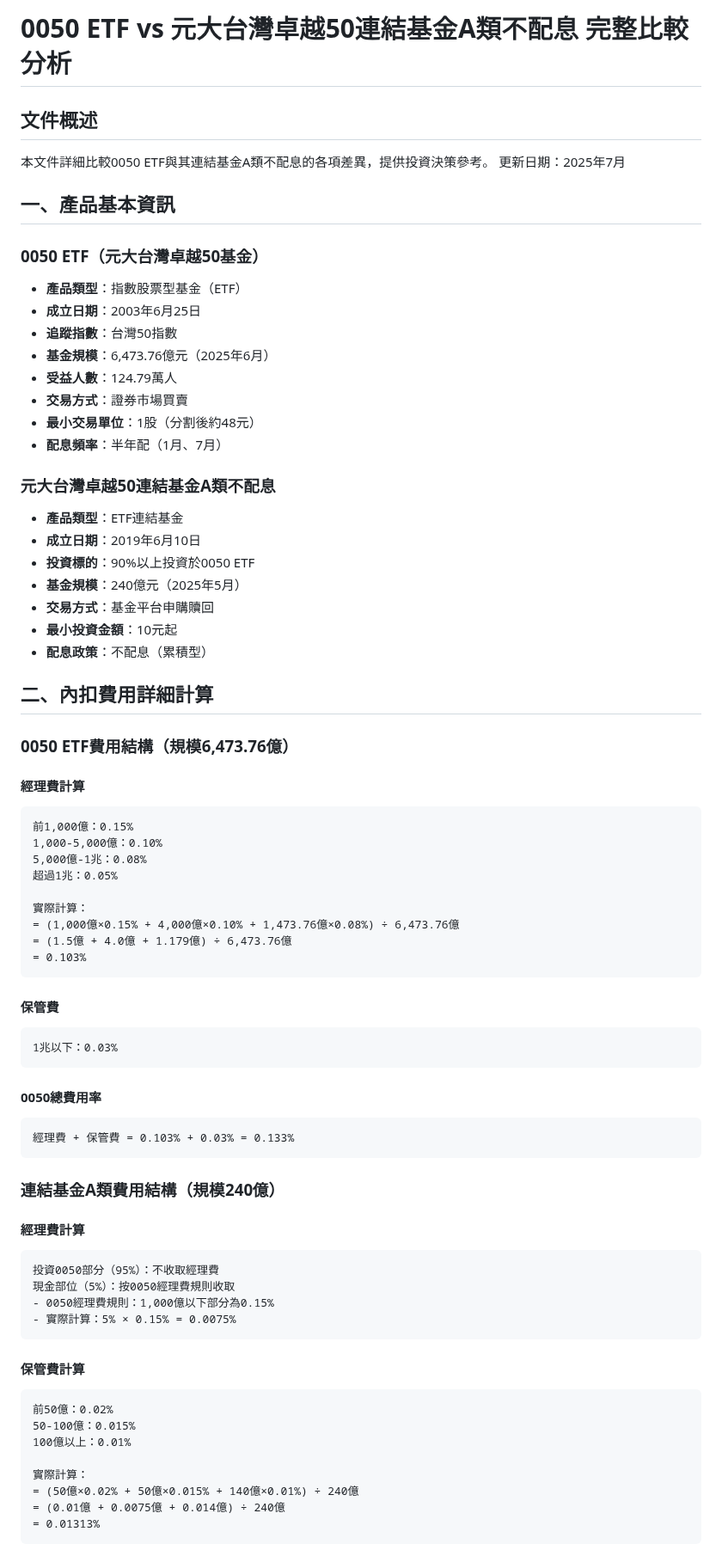
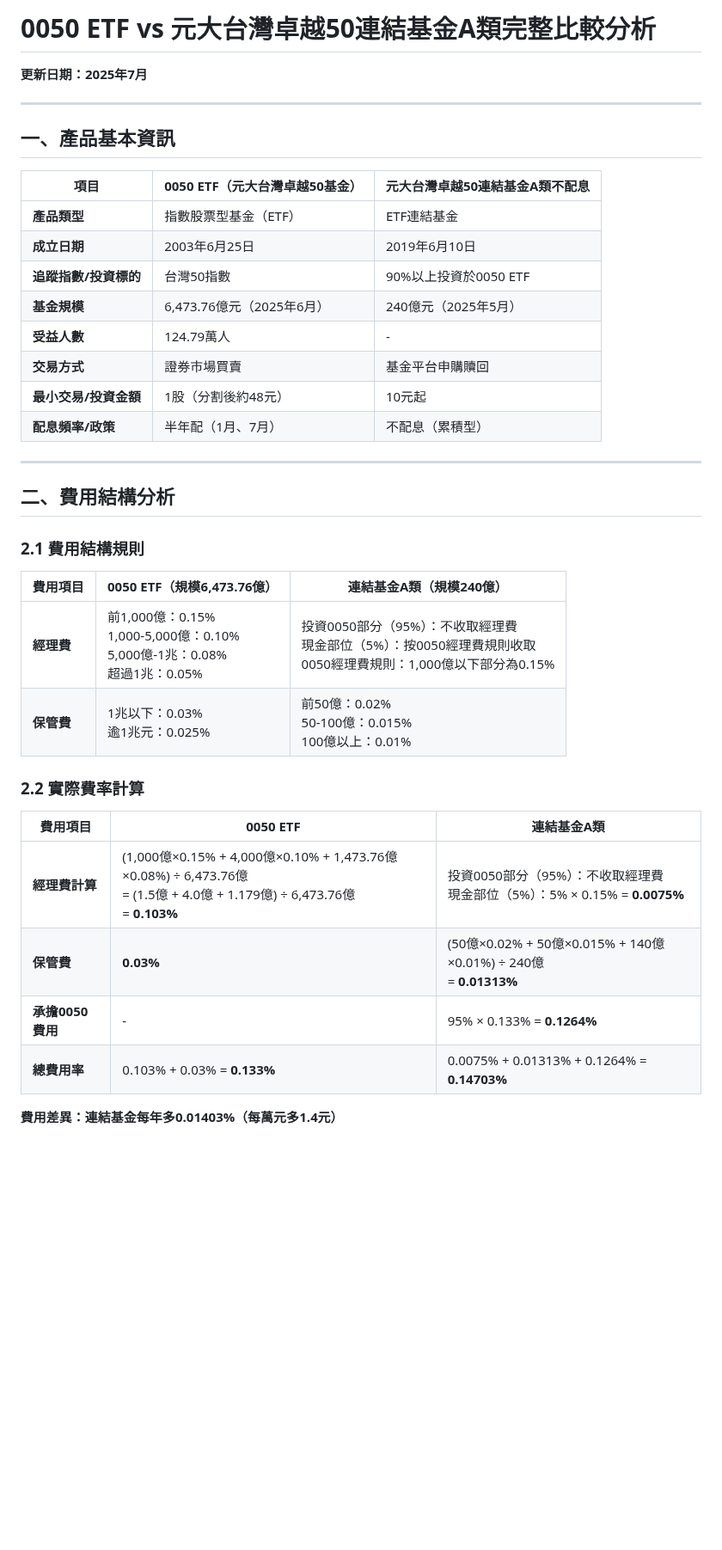
Before and after one commit to JayHsuEgg/FinancialAnalysis, a Markdown page: 0050 ETF vs 連結基金A類不配息完整比較知識文件.md, the part around one of its changes. Shown at 86% size. Drawn GitHub-style; blank space fills up the shorter version.

````diff
--- a/0050 ETF vs 連結基金A類不配息完整比較知識文件.md
+++ b/0050 ETF vs 連結基金A類不配息完整比較知識文件.md
@@ -1,76 +1,41 @@
-# 0050 ETF vs 元大台灣卓越50連結基金A類不配息 完整比較分析
+# 0050 ETF vs 元大台灣卓越50連結基金A類完整比較分析
 
-## 文件概述
-本文件詳細比較0050 ETF與其連結基金A類不配息的各項差異，提供投資決策參考。
-更新日期：2025年7月
+**更新日期：2025年7月**
+
+---
 
 ## 一、產品基本資訊
 
-### 0050 ETF（元大台灣卓越50基金）
-- **產品類型**：指數股票型基金（ETF）
-- **成立日期**：2003年6月25日
-- **追蹤指數**：台灣50指數
-- **基金規模**：6,473.76億元（2025年6月）
-- **受益人數**：124.79萬人
-- **交易方式**：證券市場買賣
-- **最小交易單位**：1股（分割後約48元）
-- **配息頻率**：半年配（1月、7月）
+| 項目 | **0050 ETF（元大台灣卓越50基金）** | **元大台灣卓越50連結基金A類不配息** |
+|------|----------------------------------|----------------------------------|
+| **產品類型** | 指數股票型基金（ETF） | ETF連結基金 |
+| **成立日期** | 2003年6月25日 | 2019年6月10日 |
+| **追蹤指數/投資標的** | 台灣50指數 | 90%以上投資於0050 ETF |
+| **基金規模** | 6,473.76億元（2025年6月） | 240億元（2025年5月） |
+| **受益人數** | 124.79萬人 | - |
+| **交易方式** | 證券市場買賣 | 基金平台申購贖回 |
+| **最小交易/投資金額** | 1股（分割後約48元） | 10元起 |
+| **配息頻率/政策** | 半年配（1月、7月） | 不配息（累積型） |
 
-### 元大台灣卓越50連結基金A類不配息
-- **產品類型**：ETF連結基金
-- **成立日期**：2019年6月10日
-- **投資標的**：90%以上投資於0050 ETF
-- **基金規模**：240億元（2025年5月）
-- **交易方式**：基金平台申購贖回
-- **最小投資金額**：10元起
-- **配息政策**：不配息（累積型）
+---
 
-## 二、內扣費用詳細計算
+## 二、費用結構分析
 
-### 0050 ETF費用結構（規模6,473.76億）
+### 2.1 費用結構規則
 
-#### 經理費計算
-```
-前1,000億：0.15%
-1,000-5,000億：0.10%
-5,000億-1兆：0.08%
-超過1兆：0.05%
+| 費用項目 | **0050 ETF（規模6,473.76億）** | **連結基金A類（規模240億）** |
+|----------|------------------------------|----------------------------|
+| **經理費** | 前1,000億：0.15%<br>1,000-5,000億：0.10%<br>5,000億-1兆：0.08%<br>超過1兆：0.05% | 投資0050部分（95%）：不收取經理費<br>現金部位（5%）：按0050經理費規則收取<br>0050經理費規則：1,000億以下部分為0.15% |
+| **保管費** | 1兆以下：0.03%<br>逾1兆元：0.025% | 前50億：0.02%<br>50-100億：0.015%<br>100億以上：0.01% |
 
-實際計算：
-= (1,000億×0.15% + 4,000億×0.10% + 1,473.76億×0.08%) ÷ 6,473.76億
-= (1.5億 + 4.0億 + 1.179億) ÷ 6,473.76億
-= 0.103%
-```
+### 2.2 實際費率計算
 
-#### 保管費
-```
-1兆以下：0.03%
-```
+| 費用項目 | **0050 ETF** | **連結基金A類** |
+|----------|-------------|----------------|
+| **經理費計算** | (1,000億×0.15% + 4,000億×0.10% + 1,473.76億×0.08%) ÷ 6,473.76億<br>= (1.5億 + 4.0億 + 1.179億) ÷ 6,473.76億<br>= **0.103%** | 投資0050部分（95%）：不收取經理費<br>現金部位（5%）：5% × 0.15% = **0.0075%** |
+| **保管費** | **0.03%** | (50億×0.02% + 50億×0.015% + 140億×0.01%) ÷ 240億<br>= **0.01313%** |
+| **承擔0050費用** | - | 95% × 0.133% = **0.1264%** |
+| **總費用率** | 0.103% + 0.03% = **0.133%** | 0.0075% + 0.01313% + 0.1264% = **0.14703%** |
 
-#### 0050總費用率
-```
-經理費 + 保管費 = 0.103% + 0.03% = 0.133%
-```
+**費用差異：連結基金每年多0.01403%（每萬元多1.4元）**
 
-### 連結基金A類費用結構（規模240億）
-
-#### 經理費計算
-```
-投資0050部分（95%）：不收取經理費
-現金部位（5%）：按0050經理費規則收取
-- 0050經理費規則：1,000億以下部分為0.15%
-- 實際計算：5% × 0.15% = 0.0075%
-```
-
-#### 保管費計算
-```
-前50億：0.02%
-50-100億：0.015%
-100億以上：0.01%
-
-實際計算：
-= (50億×0.02% + 50億×0.015% + 140億×0.01%) ÷ 240億
-= (0.01億 + 0.0075億 + 0.014億) ÷ 240億
-= 0.01313%
-```
-
````
Also changed, not shown: other parts of 0050 ETF vs 連結基金A類不配息完整比較知識文件.md (+104 -128 lines).
